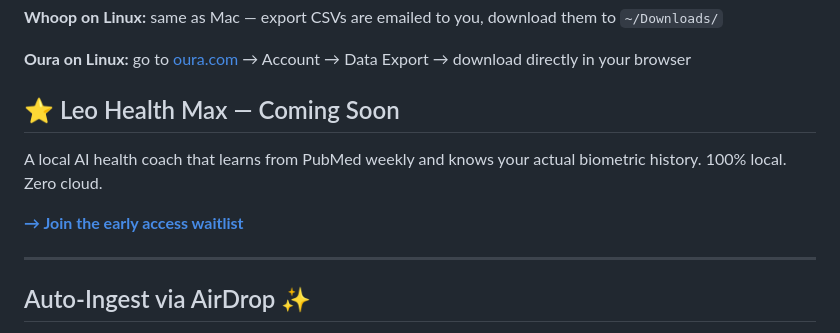
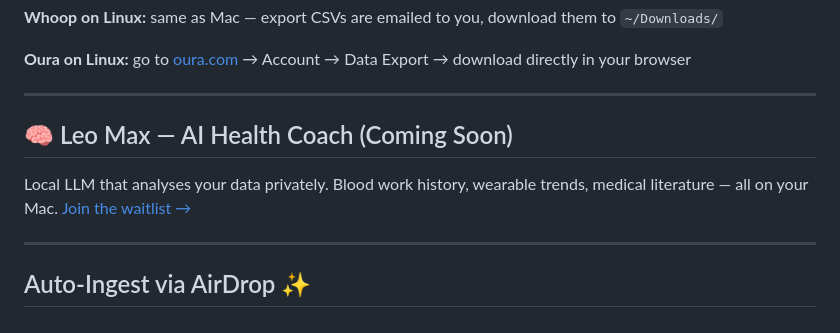
Before and after one commit to sandseb123/Leo_Health, a Markdown page: README.md, the part around the change. Drawn GitHub-style.

Commit message:
docs: add Leo Max waitlist link to README

```diff
--- a/README.md
+++ b/README.md
@@ -107,11 +107,11 @@ Leo Core runs on Linux too. AirDrop isn't available, but there are easy alternat
 
 **Oura on Linux:** go to [oura.com](https://oura.com) → Account → Data Export → download directly in your browser
 
-## ⭐ Leo Health Max — Coming Soon
+---
 
-A local AI health coach that learns from PubMed weekly and knows your actual biometric history. 100% local. Zero cloud.
-
-**[→ Join the early access waitlist](https://sandseb123.github.io/Leo-Health-Core)**
+## 🧠 Leo Max — AI Health Coach (Coming Soon)
+Local LLM that analyses your data privately. Blood work history, wearable trends, medical literature — all on your Mac.
+[Join the waitlist →](https://sandseb123.github.io/Leo-Health-Core)
 
 ---
 
```
